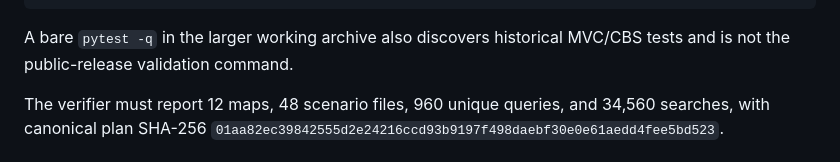
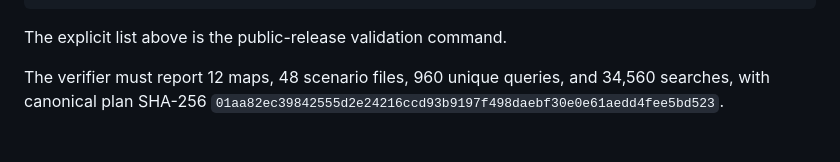
Before and after one commit to NevoLevi/progressive-landmark-astar, a Markdown page: README.md, the part around one of its changes. GitHub-like rendering.

````diff
--- a/README.md
+++ b/README.md
@@ -162,8 +156,7 @@ $ActiveTests = @(
 & $Python scripts\repro_audit.py --active-only
 ```
 
-A bare `pytest -q` in the larger working archive also discovers historical
-MVC/CBS tests and is not the public-release validation command.
+The explicit list above is the public-release validation command.
 
 The verifier must report 12 maps, 48 scenario files, 960 unique queries, and
 34,560 searches, with canonical plan SHA-256
````
Also changed, not shown: other parts of README.md (+9 -20 lines).
